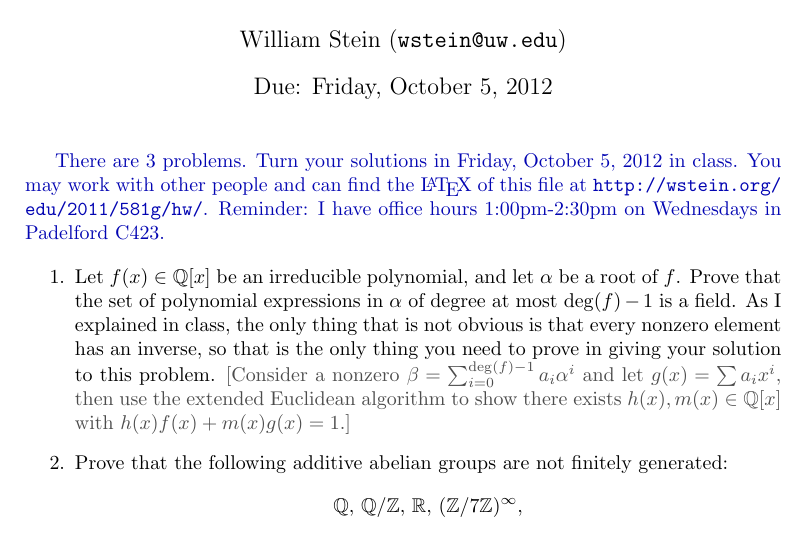
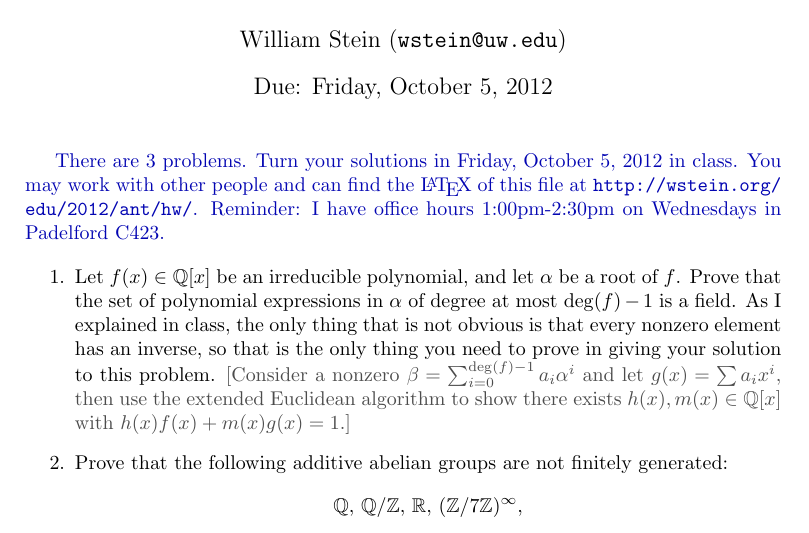
Before and after one commit to williamstein/2012-581e, a LaTeX document (hw/1.tex): part of the page, cut so that both start at the same text. Compiled offline with pdfLaTeX.

Commit message:
fix tex link

```diff
--- a/hw/1.tex
+++ b/hw/1.tex
@@ -35,7 +35,7 @@ sensitive=true}
 
 {\color{dbluecolor}There are \ref{last} problems. Turn your solutions in Friday, October
 5, 2012 in class.  You may work with other people and can find the
-\LaTeX{} of this file at \url{http://wstein.org/edu/2011/581g/hw/}.
+\LaTeX{} of this file at \url{http://wstein.org/edu/2012/ant/hw/}.
 Reminder: I have office hours 1:00pm-2:30pm on Wednesdays in Padelford
 C423.}
 
```
Also changed, not shown: hw/2.tex (+1 -1 lines).
